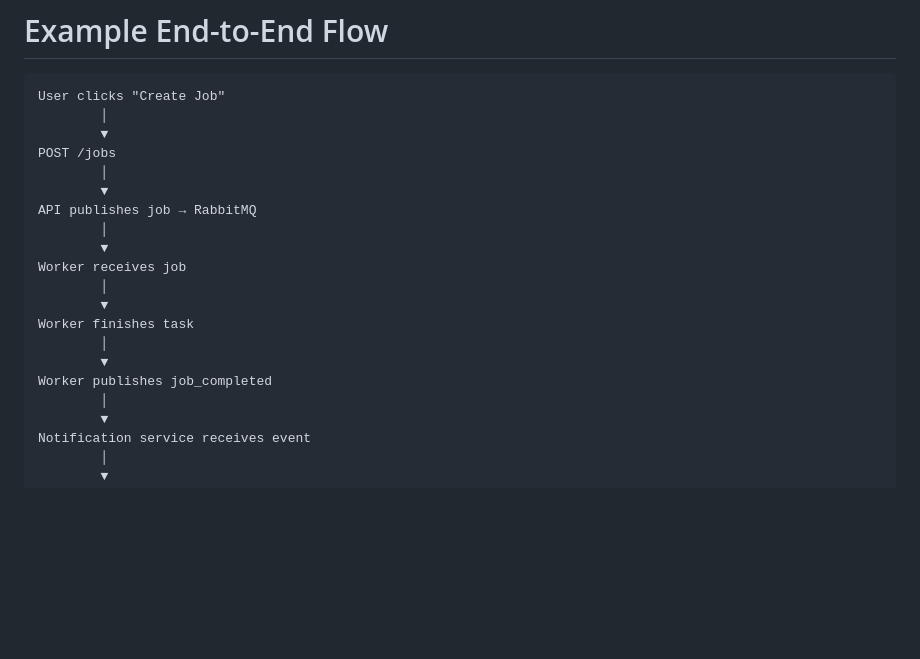
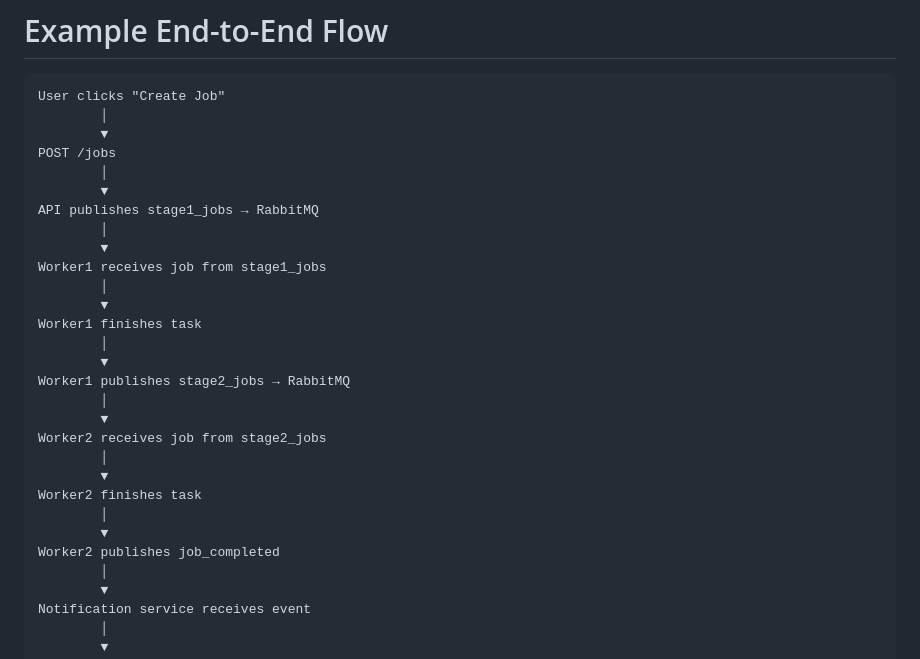
Before and after one commit to birddevelper/async_pipeline_example, a Markdown page: readme.md, the part around one of its changes. Drawn GitHub-style; blank space fills up the shorter version.

```diff
--- a/readme.md
+++ b/readme.md
@@ -244,16 +201,25 @@ User clicks "Create Job"
 POST /jobs
         │
         ▼
-API publishes job → RabbitMQ
+API publishes stage1_jobs → RabbitMQ
         │
         ▼
-Worker receives job
+Worker1 receives job from stage1_jobs
         │
         ▼
-Worker finishes task
+Worker1 finishes task
         │
         ▼
-Worker publishes job_completed
+Worker1 publishes stage2_jobs → RabbitMQ
+        │
+        ▼
+Worker2 receives job from stage2_jobs
+        │
+        ▼
+Worker2 finishes task
+        │
+        ▼
+Worker2 publishes job_completed
         │
         ▼
 Notification service receives event
```
Also changed, not shown: other parts of readme.md (+10 -53 lines).
